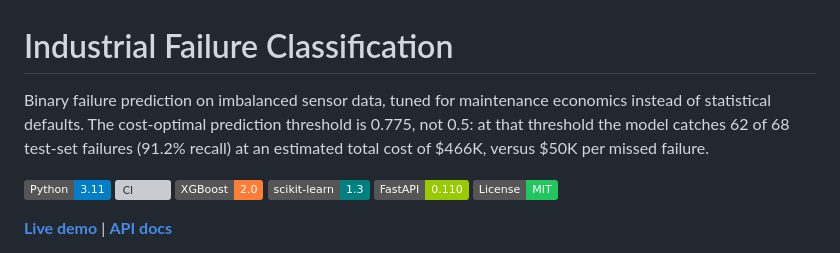
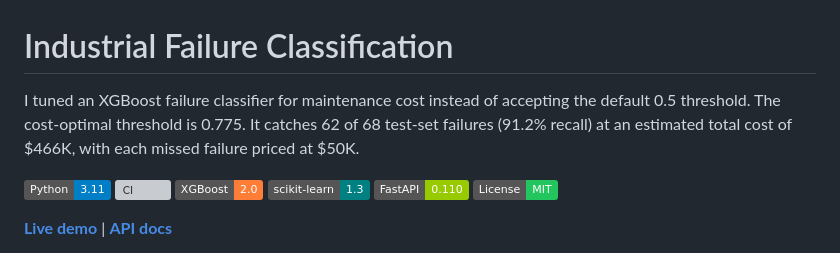
Before and after one commit to aalias01/industrial-failure-classification, a Markdown page: README.md, the part around the change. Drawn GitHub-style; badges without logos; grey boxes are pictures that could not be loaded.

Commit message:
Update project overview

```diff
--- a/README.md
+++ b/README.md
@@ -1,6 +1,6 @@
 # Industrial Failure Classification
 
-Binary failure prediction on imbalanced sensor data, tuned for maintenance economics instead of statistical defaults. The cost-optimal prediction threshold is 0.775, not 0.5: at that threshold the model catches 62 of 68 test-set failures (91.2% recall) at an estimated total cost of $466K, versus $50K per missed failure.
+I tuned an XGBoost failure classifier for maintenance cost instead of accepting the default 0.5 threshold. The cost-optimal threshold is 0.775. It catches 62 of 68 test-set failures (91.2% recall) at an estimated total cost of $466K, with each missed failure priced at $50K.
 
 [![Python](https://img.shields.io/badge/Python-3.11-blue)](https://www.python.org/)
 [![CI](https://github.com/aalias01/industrial-failure-classification/actions/workflows/ci.yml/badge.svg)](https://github.com/aalias01/industrial-failure-classification/actions/workflows/ci.yml)
```
